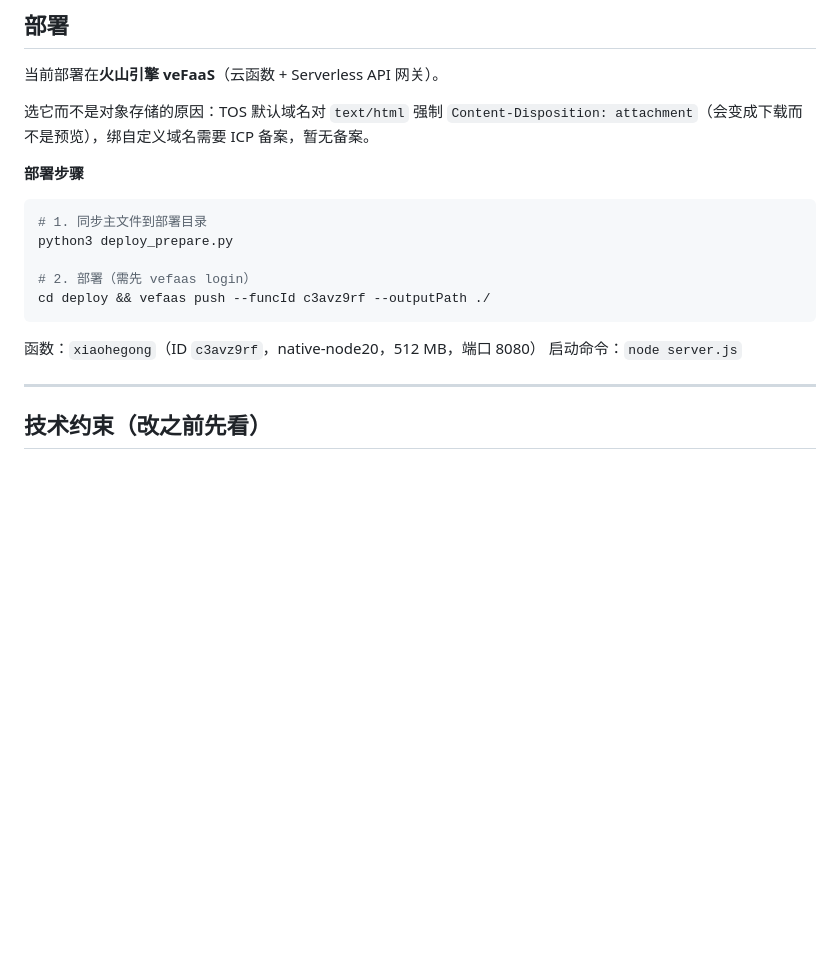
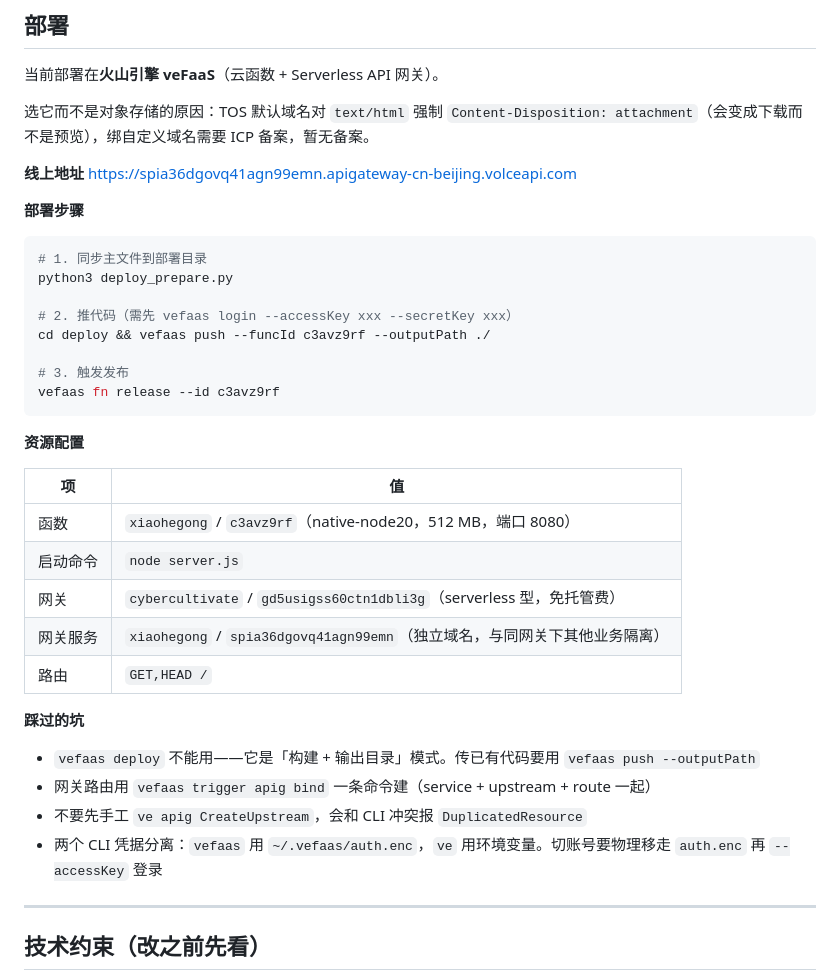
Before and after one commit to BlueBluechen/xiaohegong, a Markdown page: README.md, the part around the change. GitHub-like rendering; blank space fills up the shorter version.

Commit message:
部署上线：火山 veFaaS + Serverless 网关
线上地址：https://spia36dgovq41agn99emn.apigateway-cn-beijing.volceapi.com

- 函数 xiaohegong (c3avz9rf)，native-node20，512MB，端口 8080，启动命令 node server.js
- 网关服务 xiaohegong (spia36dgovq41agn99emn)，独立域名
  与同网关下的其他业务（cybercultivation）完全隔离：独立 service / upstream / route
- 路由 GET,HEAD /

为什么不用对象存储：TOS 默认域名对 text/html 强制 Content-Disposition: attachment
（实测 .xhtml / .shtml 也绕不过，它看 Content-Type 不看扩展名），
绑自定义域名需 ICP 备案。云函数可以自己控制响应头，content-disposition: inline 正常。

踩坑记录（详见 README「部署」章节）：
- vefaas deploy 是「构建+输出目录」模式，传已有代码要用 vefaas push --outputPath
- 网关路由用 vefaas trigger apig bind 一条命令建
- 不要先手工建 upstream，会和 CLI 冲突
- 两个 CLI 凭据分离，切账号要物理移走 ~/.vefaas/auth.enc

````diff
--- a/README.md
+++ b/README.md
@@ -112,18 +112,38 @@ https://my.feishu.cn/base/CACyb67OaaFXZPskQQtc6IDTnDc
 选它而不是对象存储的原因：TOS 默认域名对 `text/html` 强制
 `Content-Disposition: attachment`（会变成下载而不是预览），绑自定义域名需要 ICP 备案，暂无备案。
 
+**线上地址**
+https://spia36dgovq41agn99emn.apigateway-cn-beijing.volceapi.com
+
 **部署步骤**
 
 ```bash
 # 1. 同步主文件到部署目录
 python3 deploy_prepare.py
 
-# 2. 部署（需先 vefaas login）
+# 2. 推代码（需先 vefaas login --accessKey xxx --secretKey xxx）
 cd deploy && vefaas push --funcId c3avz9rf --outputPath ./
+
+# 3. 触发发布
+vefaas fn release --id c3avz9rf
 ```
 
-函数：`xiaohegong`（ID `c3avz9rf`，native-node20，512 MB，端口 8080）
-启动命令：`node server.js`
+**资源配置**
+
+| 项 | 值 |
+|---|---|
+| 函数 | `xiaohegong` / `c3avz9rf`（native-node20，512 MB，端口 8080） |
+| 启动命令 | `node server.js` |
+| 网关 | `cybercultivate` / `gd5usigss60ctn1dbli3g`（serverless 型，免托管费） |
+| 网关服务 | `xiaohegong` / `spia36dgovq41agn99emn`（独立域名，与同网关下其他业务隔离） |
+| 路由 | `GET,HEAD /` |
+
+**踩过的坑**
+
+- `vefaas deploy` 不能用——它是「构建 + 输出目录」模式。传已有代码要用 `vefaas push --outputPath`
+- 网关路由用 `vefaas trigger apig bind` 一条命令建（service + upstream + route 一起）
+- 不要先手工 `ve apig CreateUpstream`，会和 CLI 冲突报 `DuplicatedResource`
+- 两个 CLI 凭据分离：`vefaas` 用 `~/.vefaas/auth.enc`，`ve` 用环境变量。切账号要物理移走 `auth.enc` 再 `--accessKey` 登录
 
 ---
 
````
